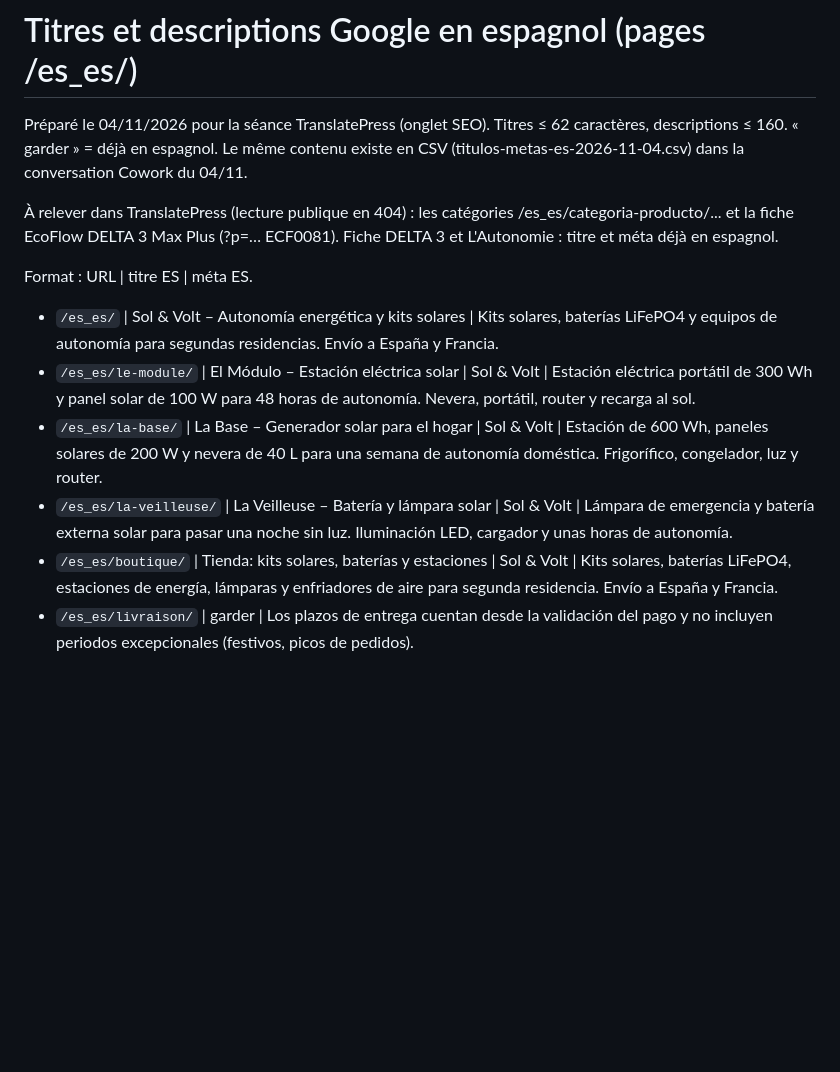
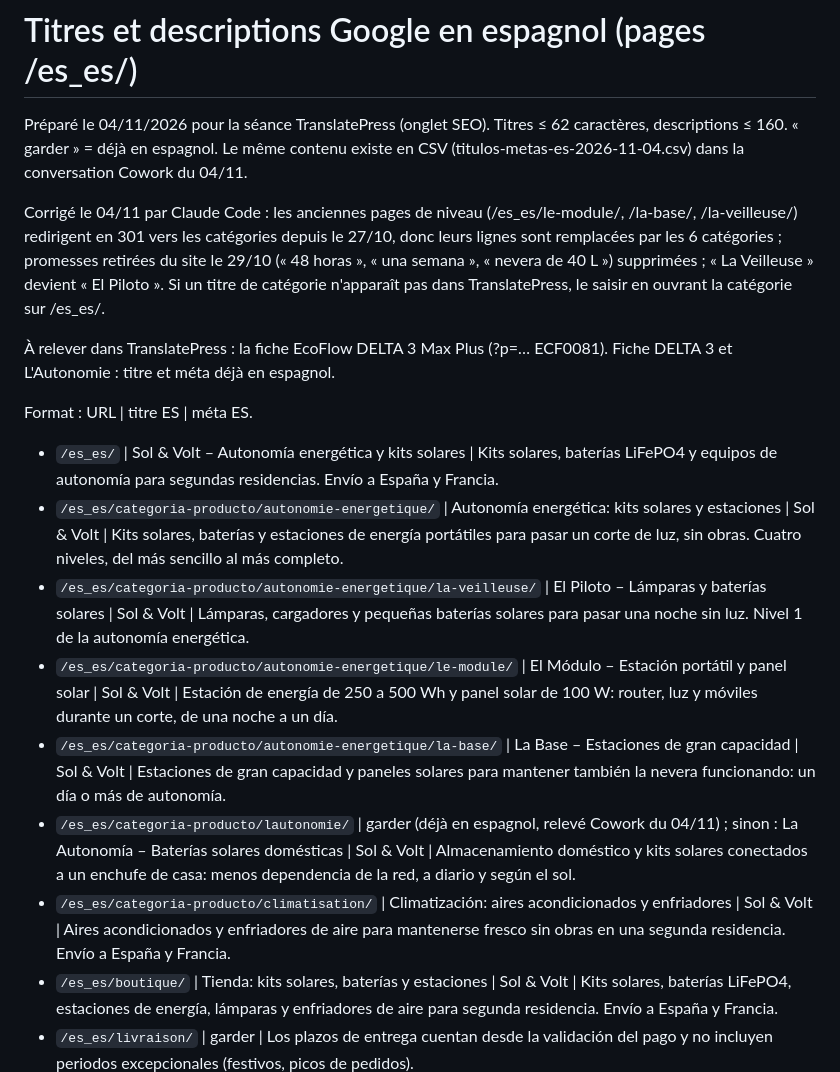
Before and after one commit to davidfray/assistant-fray, a Markdown page: audit/titulos-metas-es-translatepress-2026-11-04.md, the part around the change. Rendered like a GitHub page; blank space fills up the shorter version.

Commit message:
Titres et métas ES : catégories au lieu des anciennes pages de niveau, promesses retirées, El Piloto
Co-Authored-By: Claude Opus 5.5 <noreply@anthropic.com>
Claude-Session: https://claude.ai/code/session_01Gfv3RoFZcd3DfnuunFtdP9

```diff
--- a/audit/titulos-metas-es-translatepress-2026-11-04.md
+++ b/audit/titulos-metas-es-translatepress-2026-11-04.md
@@ -2,14 +2,19 @@
 
 Préparé le 04/11/2026 pour la séance TranslatePress (onglet SEO). Titres ≤ 62 caractères, descriptions ≤ 160. « garder » = déjà en espagnol. Le même contenu existe en CSV (titulos-metas-es-2026-11-04.csv) dans la conversation Cowork du 04/11.
 
-À relever dans TranslatePress (lecture publique en 404) : les catégories /es_es/categoria-producto/... et la fiche EcoFlow DELTA 3 Max Plus (?p=… ECF0081). Fiche DELTA 3 et L'Autonomie : titre et méta déjà en espagnol.
+Corrigé le 04/11 par Claude Code : les anciennes pages de niveau (/es_es/le-module/, /la-base/, /la-veilleuse/) redirigent en 301 vers les catégories depuis le 27/10, donc leurs lignes sont remplacées par les 6 catégories ; promesses retirées du site le 29/10 (« 48 horas », « una semana », « nevera de 40 L ») supprimées ; « La Veilleuse » devient « El Piloto ». Si un titre de catégorie n'apparaît pas dans TranslatePress, le saisir en ouvrant la catégorie sur /es_es/.
+
+À relever dans TranslatePress : la fiche EcoFlow DELTA 3 Max Plus (?p=… ECF0081). Fiche DELTA 3 et L'Autonomie : titre et méta déjà en espagnol.
 
 Format : URL | titre ES | méta ES.
 
 - `/es_es/` | Sol & Volt – Autonomía energética y kits solares | Kits solares, baterías LiFePO4 y equipos de autonomía para segundas residencias. Envío a España y Francia.
-- `/es_es/le-module/` | El Módulo – Estación eléctrica solar | Sol & Volt | Estación eléctrica portátil de 300 Wh y panel solar de 100 W para 48 horas de autonomía. Nevera, portátil, router y recarga al sol.
-- `/es_es/la-base/` | La Base – Generador solar para el hogar | Sol & Volt | Estación de 600 Wh, paneles solares de 200 W y nevera de 40 L para una semana de autonomía doméstica. Frigorífico, congelador, luz y router.
-- `/es_es/la-veilleuse/` | La Veilleuse – Batería y lámpara solar | Sol & Volt | Lámpara de emergencia y batería externa solar para pasar una noche sin luz. Iluminación LED, cargador y unas horas de autonomía.
+- `/es_es/categoria-producto/autonomie-energetique/` | Autonomía energética: kits solares y estaciones | Sol & Volt | Kits solares, baterías y estaciones de energía portátiles para pasar un corte de luz, sin obras. Cuatro niveles, del más sencillo al más completo.
+- `/es_es/categoria-producto/autonomie-energetique/la-veilleuse/` | El Piloto – Lámparas y baterías solares | Sol & Volt | Lámparas, cargadores y pequeñas baterías solares para pasar una noche sin luz. Nivel 1 de la autonomía energética.
+- `/es_es/categoria-producto/autonomie-energetique/le-module/` | El Módulo – Estación portátil y panel solar | Sol & Volt | Estación de energía de 250 a 500 Wh y panel solar de 100 W: router, luz y móviles durante un corte, de una noche a un día.
+- `/es_es/categoria-producto/autonomie-energetique/la-base/` | La Base – Estaciones de gran capacidad | Sol & Volt | Estaciones de gran capacidad y paneles solares para mantener también la nevera funcionando: un día o más de autonomía.
+- `/es_es/categoria-producto/lautonomie/` | garder (déjà en espagnol, relevé Cowork du 04/11) ; sinon : La Autonomía – Baterías solares domésticas | Sol & Volt | Almacenamiento doméstico y kits solares conectados a un enchufe de casa: menos dependencia de la red, a diario y según el sol.
+- `/es_es/categoria-producto/climatisation/` | Climatización: aires acondicionados y enfriadores | Sol & Volt | Aires acondicionados y enfriadores de aire para mantenerse fresco sin obras en una segunda residencia. Envío a España y Francia.
 - `/es_es/boutique/` | Tienda: kits solares, baterías y estaciones | Sol & Volt | Kits solares, baterías LiFePO4, estaciones de energía, lámparas y enfriadores de aire para segunda residencia. Envío a España y Francia.
 - `/es_es/livraison/` | garder | Los plazos de entrega cuentan desde la validación del pago y no incluyen periodos excepcionales (festivos, picos de pedidos).
 - `/es_es/politique-de-confidentialite-2/` | garder | Responsable del tratamiento de los datos personales recogidos en www.solandvolt.com: David Fray, empresario individual. Derechos y contacto.
```
